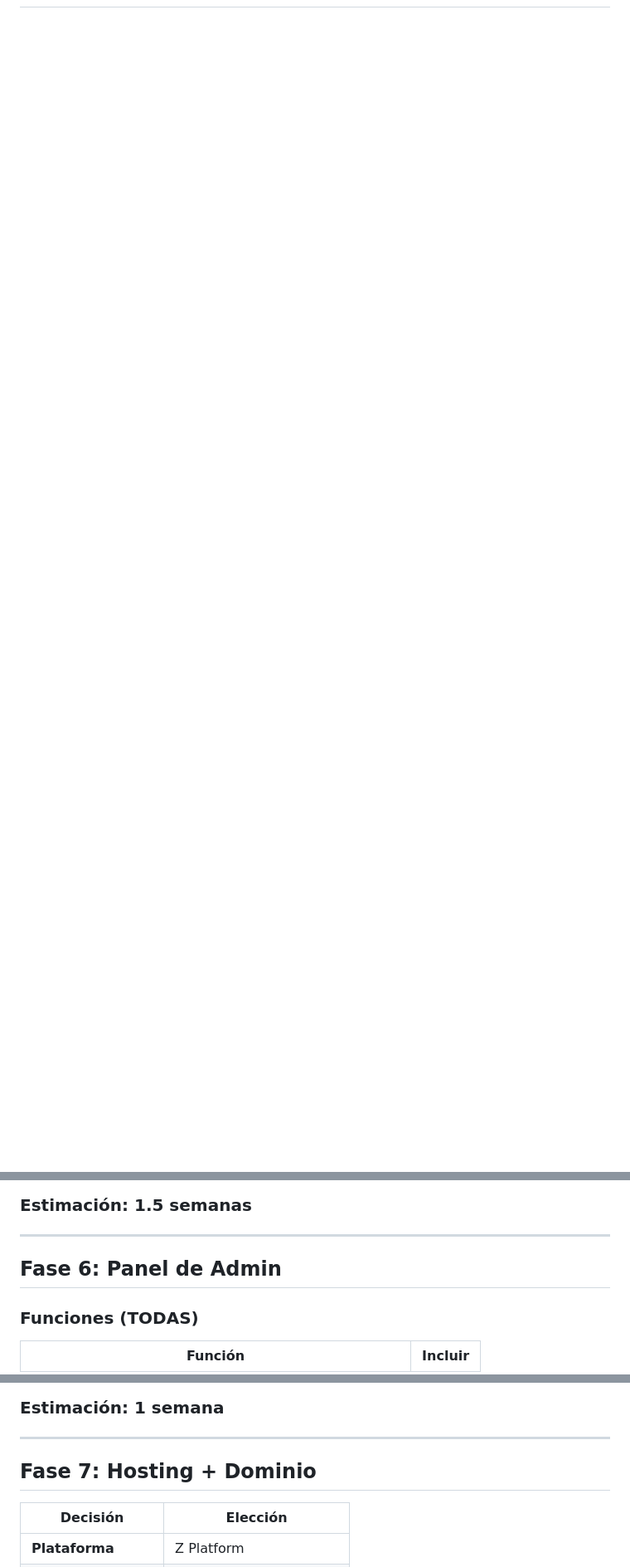
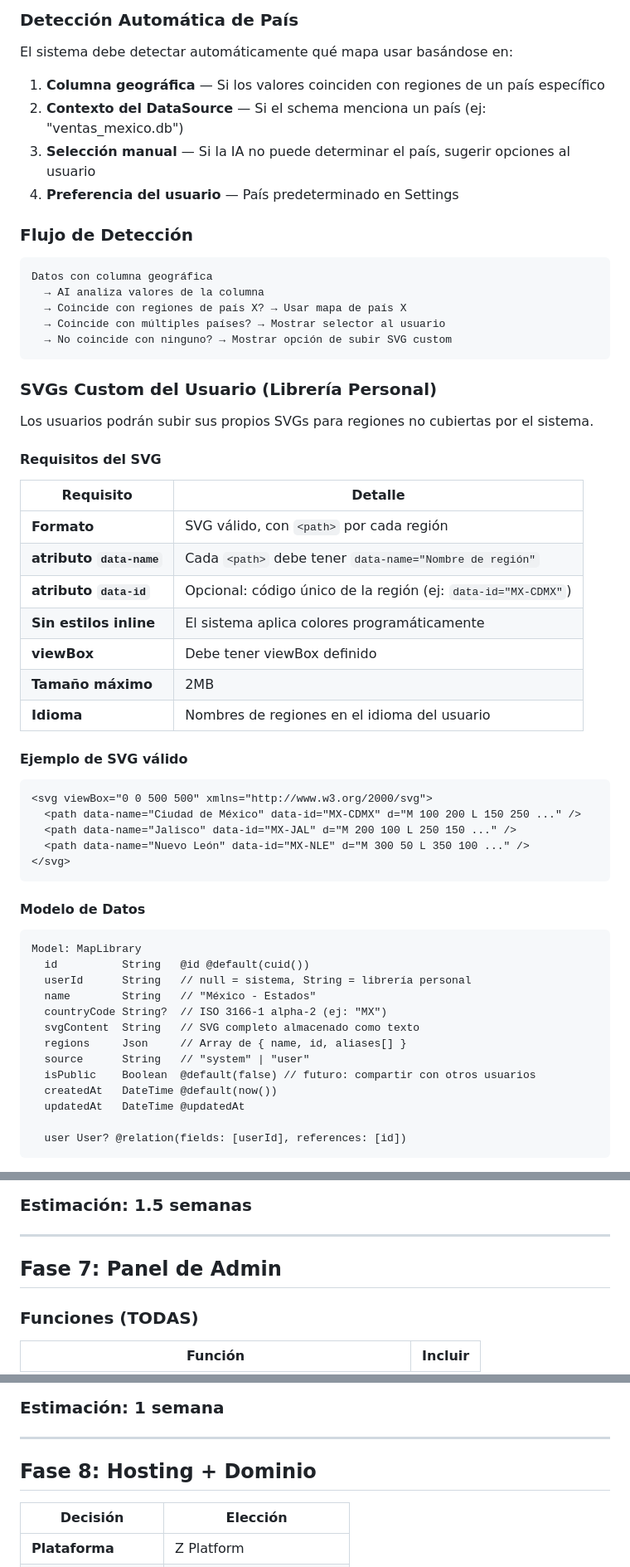
Before and after one commit to fcruzp/BIweb, a Markdown page: SAAS-PLAN.md, 3 parts joined by grey strips. Shown at 83% size. Rendered like a GitHub page; blank space fills up the shorter version.

Commit message:
docs: add Phase 5 (SVG Map Library — multi-country + custom uploads) to SAAS-PLAN and INFRA-ANALYSIS, renumber phases 6-10

````diff
--- a/SAAS-PLAN.md
+++ b/SAAS-PLAN.md
@@ -262,0 +296,63 @@
+### Detección Automática de País
+
+El sistema debe detectar automáticamente qué mapa usar basándose en:
+
+1. **Columna geográfica** — Si los valores coinciden con regiones de un país específico
+2. **Contexto del DataSource** — Si el schema menciona un país (ej: "ventas_mexico.db")
+3. **Selección manual** — Si la IA no puede determinar el país, sugerir opciones al usuario
+4. **Preferencia del usuario** — País predeterminado en Settings
+
+### Flujo de Detección
+
+```
+Datos con columna geográfica
+  → AI analiza valores de la columna
+  → Coincide con regiones de país X? → Usar mapa de país X
+  → Coincide con múltiples países? → Mostrar selector al usuario
+  → No coincide con ninguno? → Mostrar opción de subir SVG custom
+```
+
+### SVGs Custom del Usuario (Librería Personal)
+
+Los usuarios podrán subir sus propios SVGs para regiones no cubiertas por el sistema.
+
+#### Requisitos del SVG
+
+| Requisito | Detalle |
+|-----------|---------|
+| **Formato** | SVG válido, con `<path>` por cada región |
+| **atributo `data-name`** | Cada `<path>` debe tener `data-name="Nombre de región"` |
+| **atributo `data-id`** | Opcional: código único de la región (ej: `data-id="MX-CDMX"`) |
+| **Sin estilos inline** | El sistema aplica colores programáticamente |
+| **viewBox** | Debe tener viewBox definido |
+| **Tamaño máximo** | 2MB |
+| **Idioma** | Nombres de regiones en el idioma del usuario |
+
+#### Ejemplo de SVG válido
+
+```xml
+<svg viewBox="0 0 500 500" xmlns="http://www.w3.org/2000/svg">
+  <path data-name="Ciudad de México" data-id="MX-CDMX" d="M 100 200 L 150 250 ..." />
+  <path data-name="Jalisco" data-id="MX-JAL" d="M 200 100 L 250 150 ..." />
+  <path data-name="Nuevo León" data-id="MX-NLE" d="M 300 50 L 350 100 ..." />
+</svg>
+```
+
+#### Modelo de Datos
+
+```
+Model: MapLibrary
+  id          String   @id @default(cuid())
+  userId      String   // null = sistema, String = librería personal
+  name        String   // "México - Estados"
+  countryCode String?  // ISO 3166-1 alpha-2 (ej: "MX")
+  svgContent  String   // SVG completo almacenado como texto
+  regions     Json     // Array de { name, id, aliases[] }
+  source      String   // "system" | "user"
+  isPublic    Boolean  @default(false) // futuro: compartir con otros usuarios
+  createdAt   DateTime @default(now())
+  updatedAt   DateTime @updatedAt
+
+  user User? @relation(fields: [userId], references: [id])
+```
+
@@ -303,7 +424,7 @@
 
 ---
 
-## Fase 6: Panel de Admin
+## Fase 7: Panel de Admin
 
 ### Funciones (TODAS)
 
@@ -332,7 +453,7 @@
 
 ---
 
-## Fase 7: Hosting + Dominio
+## Fase 8: Hosting + Dominio
 
 | Decisión | Elección |
 |----------|----------|
````
Also changed, not shown: other parts of SAAS-PLAN.md (+74 -15 lines), INFRA-ANALYSIS.md (+7 -6 lines).
